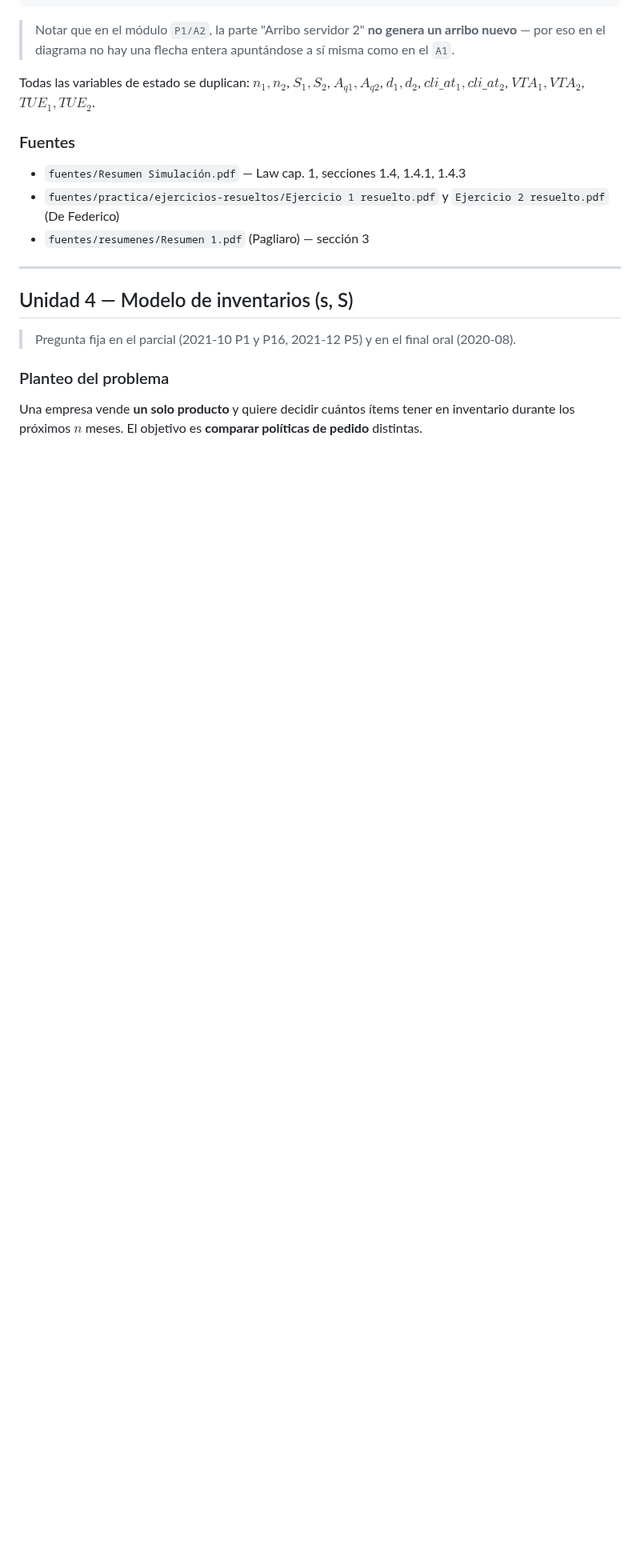
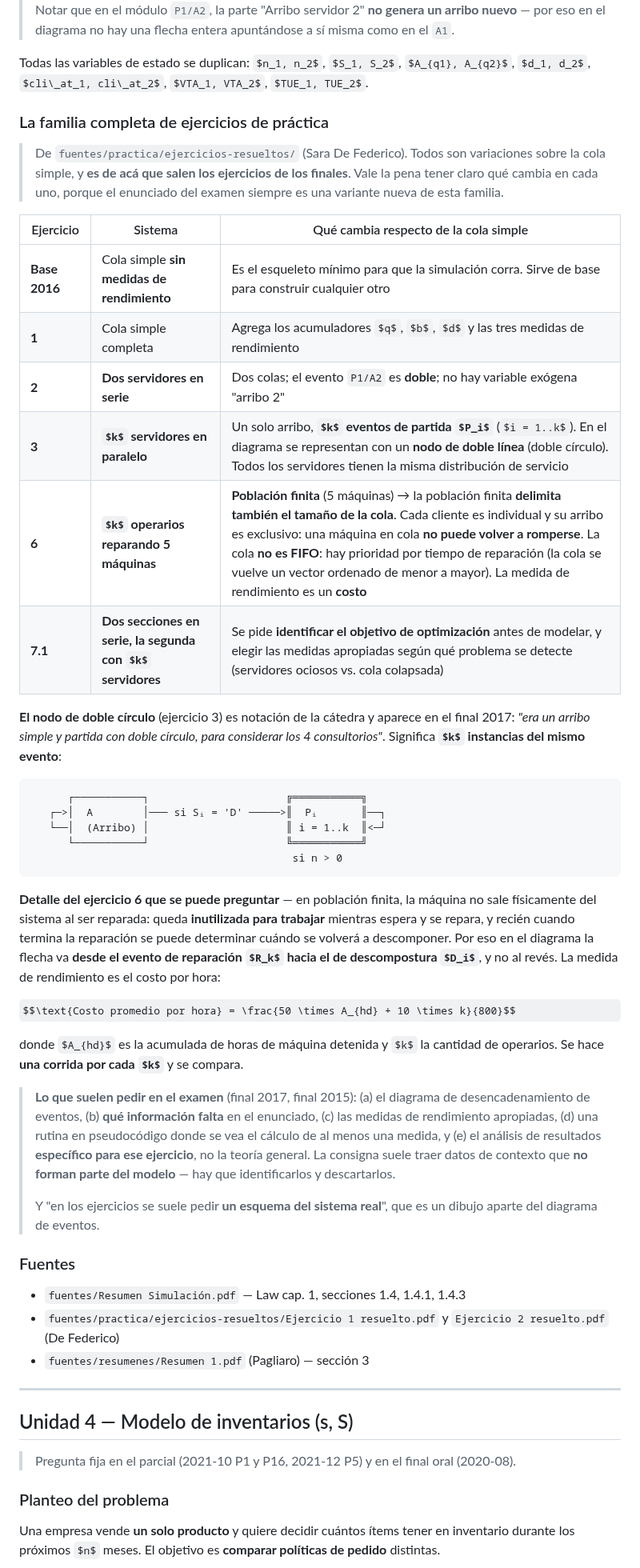
Before and after one commit to JuanBonadeo/utn_brain, a Markdown page: materias/SIM/SIM.md, the part around the change. Shown at 80% size. Rendered like a GitHub page; some formulas as TeX source; blank space fills up the shorter version.

Commit message:
SIM: unidad 3 — familia completa de ejercicios de práctica y notación de doble círculo

````diff
--- a/materias/SIM/SIM.md
+++ b/materias/SIM/SIM.md
@@ -671,6 +671,53 @@ Diagrama de desencadenamiento:
 
 Todas las variables de estado se duplican: $n_1, n_2$, $S_1, S_2$, $A_{q1}, A_{q2}$, $d_1, d_2$,
 $cli\_at_1, cli\_at_2$, $VTA_1, VTA_2$, $TUE_1, TUE_2$.
+
+### La familia completa de ejercicios de práctica
+
+> De `fuentes/practica/ejercicios-resueltos/` (Sara De Federico). Todos son variaciones sobre la cola
+> simple, y **es de acá que salen los ejercicios de los finales**. Vale la pena tener claro qué cambia
+> en cada uno, porque el enunciado del examen siempre es una variante nueva de esta familia.
+
+| Ejercicio | Sistema | Qué cambia respecto de la cola simple |
+|---|---|---|
+| **Base 2016** | Cola simple **sin medidas de rendimiento** | Es el esqueleto mínimo para que la simulación corra. Sirve de base para construir cualquier otro |
+| **1** | Cola simple completa | Agrega los acumuladores $q$, $b$, $d$ y las tres medidas de rendimiento |
+| **2** | **Dos servidores en serie** | Dos colas; el evento `P1/A2` es **doble**; no hay variable exógena "arribo 2" |
+| **3** | **$k$ servidores en paralelo** | Un solo arribo, **$k$ eventos de partida $P_i$** ($i = 1..k$). En el diagrama se representan con un **nodo de doble línea** (doble círculo). Todos los servidores tienen la misma distribución de servicio |
+| **6** | **$k$ operarios reparando 5 máquinas** | **Población finita** (5 máquinas) → la población finita **delimita también el tamaño de la cola**. Cada cliente es individual y su arribo es exclusivo: una máquina en cola **no puede volver a romperse**. La cola **no es FIFO**: hay prioridad por tiempo de reparación (la cola se vuelve un vector ordenado de menor a mayor). La medida de rendimiento es un **costo** |
+| **7.1** | **Dos secciones en serie, la segunda con $k$ servidores** | Se pide **identificar el objetivo de optimización** antes de modelar, y elegir las medidas apropiadas según qué problema se detecte (servidores ociosos vs. cola colapsada) |
+
+**El nodo de doble círculo** (ejercicio 3) es notación de la cátedra y aparece en el final 2017: *"era
+un arribo simple y partida con doble círculo, para considerar los 4 consultorios"*. Significa **$k$
+instancias del mismo evento**:
+
+```
+      ┌───────────┐                      ╔═══════════╗
+   ┌─>│  A        │─── si Sᵢ = 'D' ─────>║  Pᵢ       ║──┐
+   └──│  (Arribo) │                      ║ i = 1..k  ║<─┘
+      └───────────┘                      ╚═══════════╝
+                                          si n > 0
+```
+
+**Detalle del ejercicio 6 que se puede preguntar** — en población finita, la máquina no sale
+físicamente del sistema al ser reparada: queda **inutilizada para trabajar** mientras espera y se
+repara, y recién cuando termina la reparación se puede determinar cuándo se volverá a descomponer.
+Por eso en el diagrama la flecha va **desde el evento de reparación $R_k$ hacia el de descompostura
+$D_i$**, y no al revés. La medida de rendimiento es el costo por hora:
+
+$$\text{Costo promedio por hora} = \frac{50 \times A_{hd} + 10 \times k}{800}$$
+
+donde $A_{hd}$ es la acumulada de horas de máquina detenida y $k$ la cantidad de operarios. Se hace
+**una corrida por cada $k$** y se compara.
+
+> **Lo que suelen pedir en el examen** (final 2017, final 2015): (a) el diagrama de desencadenamiento
+> de eventos, (b) **qué información falta** en el enunciado, (c) las medidas de rendimiento
+> apropiadas, (d) una rutina en pseudocódigo donde se vea el cálculo de al menos una medida, y (e) el
+> análisis de resultados **específico para ese ejercicio**, no la teoría general. La consigna suele
+> traer datos de contexto que **no forman parte del modelo** — hay que identificarlos y descartarlos.
+>
+> Y "en los ejercicios se suele pedir **un esquema del sistema real**", que es un dibujo aparte del
+> diagrama de eventos.
 
 ### Fuentes
 
````
